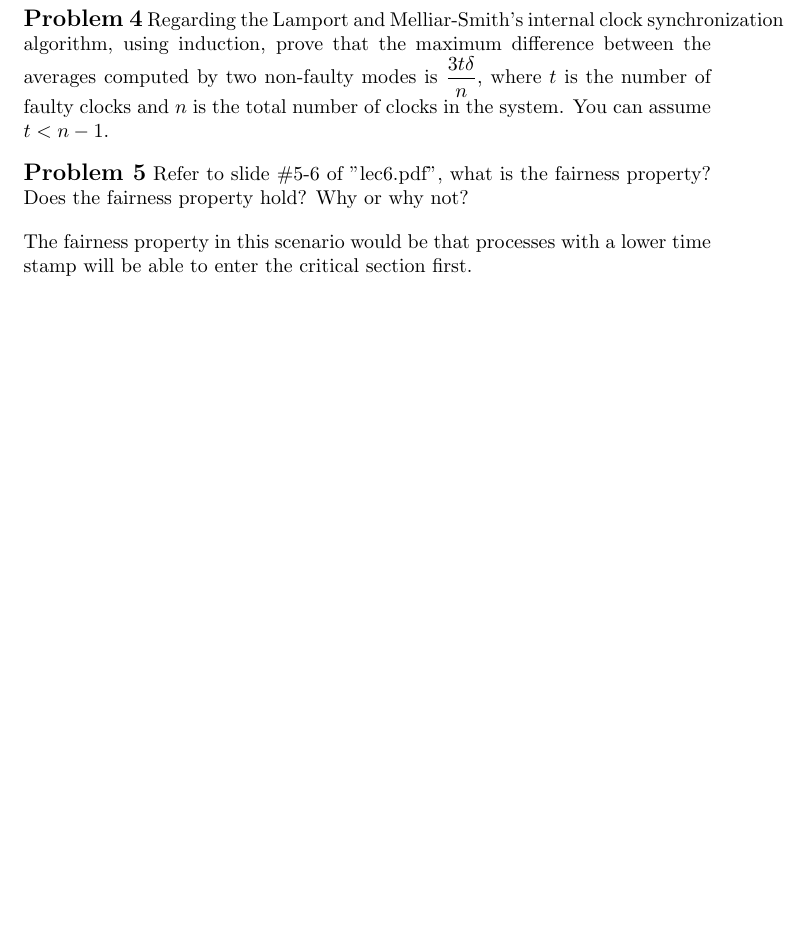
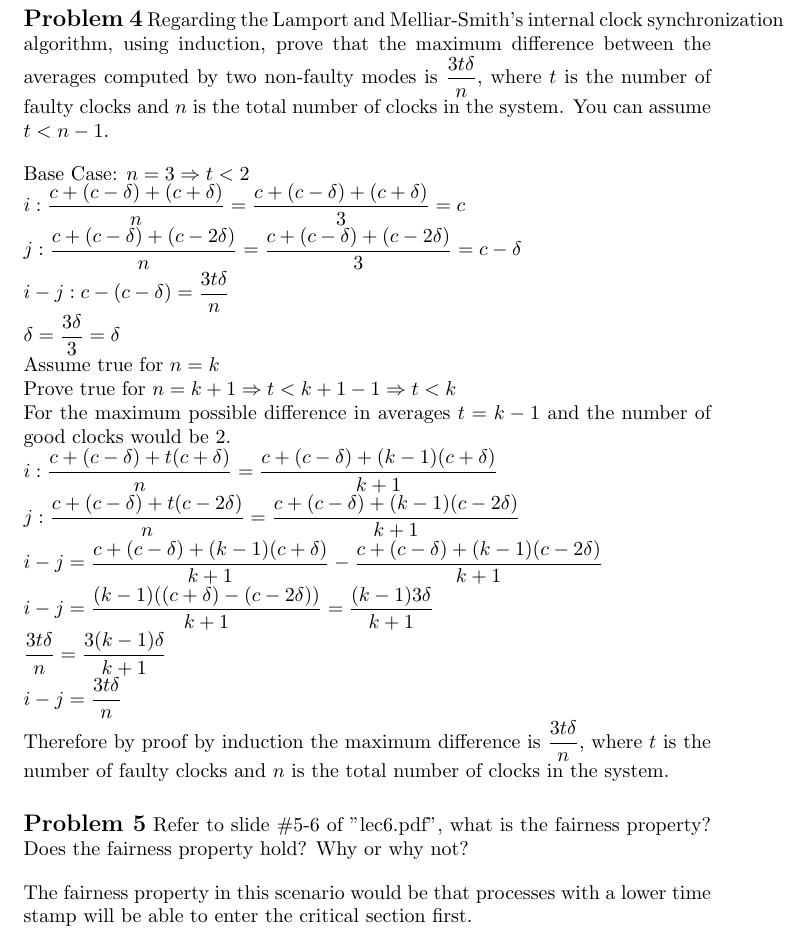
Before and after one commit to DaltonCole/CS5800HW, a LaTeX problem sheet (homework3/hw3.tex): part of page 2 of 2, cut so that both start at the same text, the shorter picture padded with empty space. Compiled offline with pdfLaTeX.

Commit message:
Typed problem 4

```diff
--- a/homework3/hw3.tex
+++ b/homework3/hw3.tex
@@ -31,7 +31,21 @@
 
 
 	\section{Regarding the Lamport and Melliar-Smith's internal clock synchronization algorithm, using induction, prove that the maximum difference between the averages computed by two non-faulty modes is $\dfrac{3t \delta}{n}$, where $t$ is the number of faulty clocks and $n$ is the total number of clocks in the system. You can assume $t < n-1$.}%Problem 4}
-
+		Base Case: $n=3 \Rightarrow t < 2$\\
+		$i: \dfrac{c+(c-\delta) + (c+ \delta) }{n}=\dfrac{c+(c-\delta) + (c+ \delta) }{3}=c$\\
+		$j: \dfrac{c+(c-\delta) + (c- 2\delta) }{n}=\dfrac{c+(c-\delta) + (c-2 \delta) }{3}=c-\delta$\\
+		$i-j:c-(c-\delta)=\dfrac{3t\delta}{n}$\\
+		$\delta=\dfrac{3\delta}{3}=\delta$\\
+		Assume true for $n=k$\\
+		Prove true for $n=k+1 \Rightarrow t<k+1-1\Rightarrow  t<k $\\
+		For the maximum possible difference in averages $t=k-1$ and the number of good clocks would be 2.\\
+		$i: \dfrac{c+(c-\delta)+t(c+\delta)}{n}=\dfrac{c+(c-\delta)+(k-1)(c+\delta)}{k+1}$\\
+		$j: \dfrac{c+(c-\delta)+t(c-2\delta)}{n}=\dfrac{c+(c-\delta)+(k-1)(c-2\delta)}{k+1}$\\
+		$i-j=\dfrac{c+(c-\delta)+(k-1)(c+\delta)}{k+1}-\dfrac{c+(c-\delta)+(k-1)(c-2\delta)}{k+1}$\\
+		$i-j=\dfrac{(k-1)((c+\delta)-(c-2\delta))}{k+1}=\dfrac{(k-1)3\delta}{k+1}$\\
+		$\dfrac{3t\delta}{n}=\dfrac{3(k-1)\delta}{k+1}$\\
+		$i-j=\dfrac{3t\delta}{n}$\\
+		Therefore by proof by induction the maximum difference is $\dfrac{3t\delta}{n}$, where $t$ is the number of faulty clocks and $n$ is the total number of clocks in the system.
 
 
 	\section{Refer to slide \#5-6 of "lec6.pdf", what is the fairness property? Does the fairness property hold? Why or why not?}%Problem 5}
```
Also changed, not shown: homework3/hw3.pdf, 2 other files.
